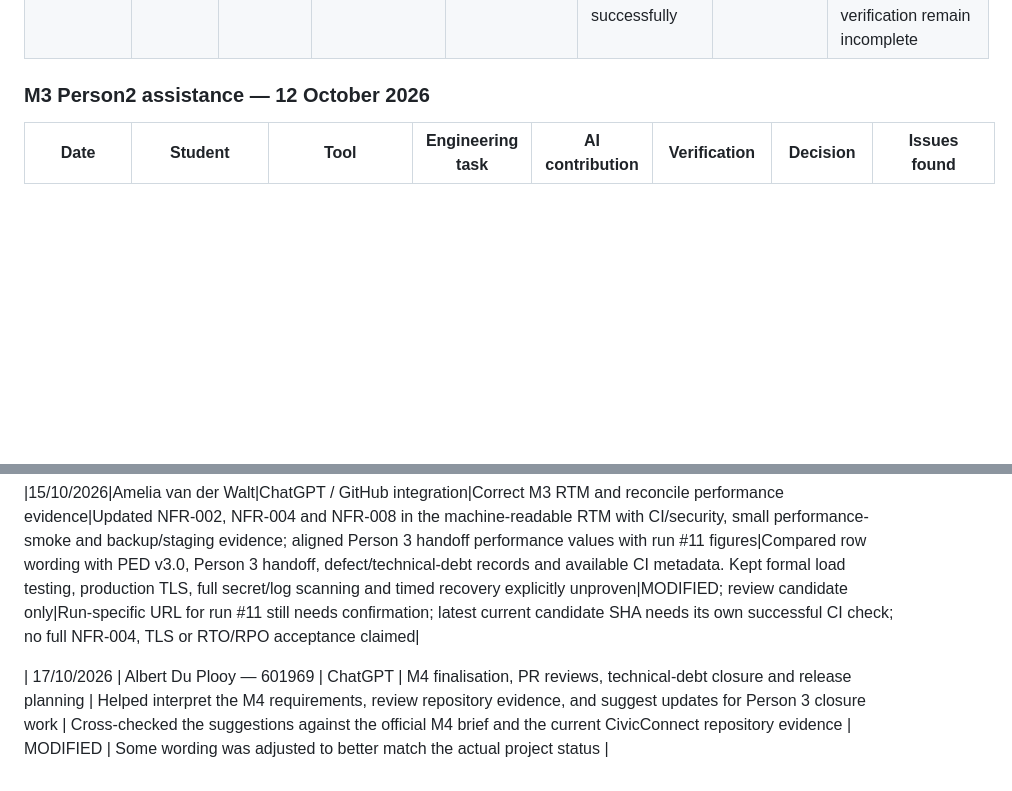
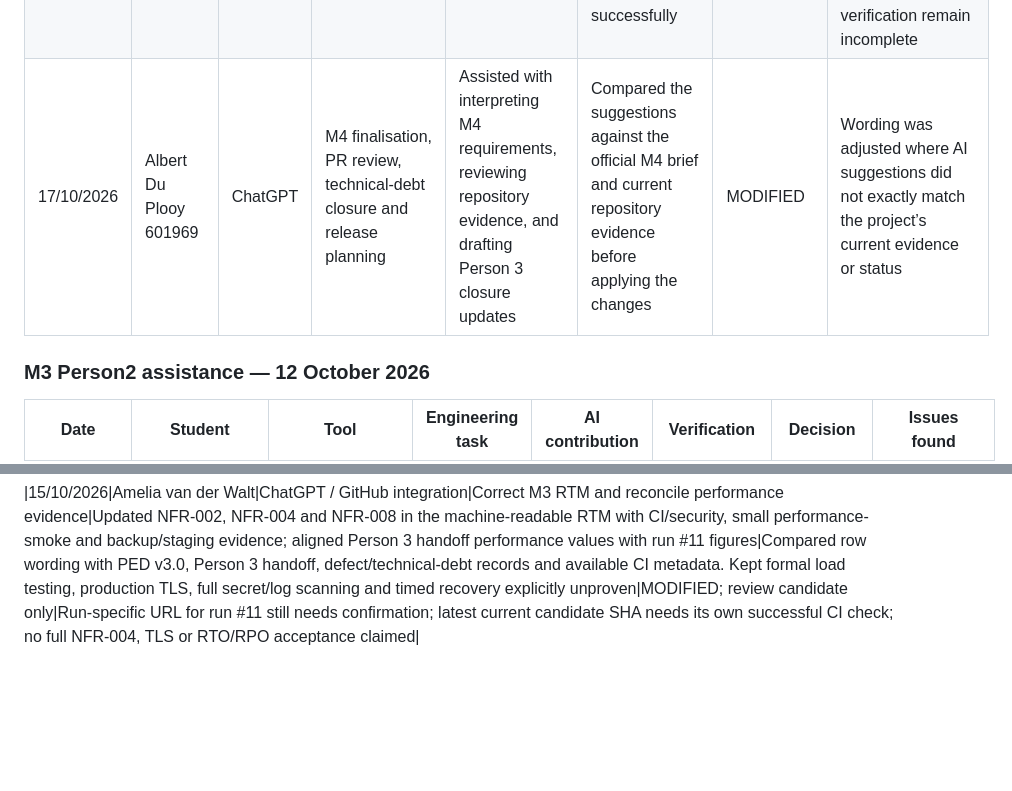
Before and after one commit to Amelia-VanDerWalt/CivicConnect, a Markdown page: AI_Usage_Register.md, 2 parts joined by grey strips. Rendered like a GitHub page; blank space fills up the shorter version.

```diff
--- a/AI_Usage_Register.md
+++ b/AI_Usage_Register.md
@@ -12,6 +12,7 @@
 |09/09/2026|Edward Goosen 602882|ChatGPT|Reviewing the constraints and Risk Register|Suggested a structure and possible project-specific risks|Checked the entries against the Master Project Brief requirements and adjusted them for CivicConnect|MODIFIED|Risk owners, probability ratings and impact ratings still require team review|
 |24/09/2026|Edward Goosen 602882|ChatGPT|Milestone 2 backend and supporting documents|Assisted with backend code, tests, data model, ADRs, API documentation and RTM|Ran all 24 tests successfully and demonstrated login, submission, assignment and status updates locally|MODIFIED|  Setup and login needed troubleshooting,full interface and acceptance checks remain incomplete|
 |28/09/2026|Edward Goosen 602882|ChatGPT|Consolidating PED v2.0|Helped combine M1 and M2 contributions.|Codex checked repository evidence and reran 24 tests successfully |MODIFIED|Server configuration differed from documentation; some interface features and verification remain incomplete |
+| 17/10/2026 | Albert Du Plooy 601969 | ChatGPT | M4 finalisation, PR review, technical-debt closure and release planning | Assisted with interpreting M4 requirements, reviewing repository evidence, and drafting Person 3 closure updates | Compared the suggestions against the official M4 brief and current repository evidence before applying the changes | MODIFIED | Wording was adjusted where AI suggestions did not exactly match the project’s current evidence or status |
 
 ### M3 Person2 assistance — 12 October 2026
 
@@ -35,5 +37,3 @@
 |15/10/2026|Amelia van der Walt|ChatGPT / GitHub integration|Responding to PR #27 PED review feedback|Assisted with revising PED v3.0 submission details, performance table, release evidence summary, residual-risk statement and source links; updated Person 1 handoff|Compared the edits against the review feedback and existing repository evidence. Performance values are transcribed from the review instruction; no new performance run or release approval is claimed. Final-candidate CI and team decisions remain pending|MODIFIED; review candidate only|Run #11 is tied to an earlier baseline; final candidate SHA/CI, direct run-specific evidence URL, DEF-M3-006 scope decision and CR-P2-001 decision still need verification or team approval|
 
 |15/10/2026|Amelia van der Walt|ChatGPT / GitHub integration|Correct M3 RTM and reconcile performance evidence|Updated NFR-002, NFR-004 and NFR-008 in the machine-readable RTM with CI/security, small performance-smoke and backup/staging evidence; aligned Person 3 handoff performance values with run #11 figures|Compared row wording with PED v3.0, Person 3 handoff, defect/technical-debt records and available CI metadata. Kept formal load testing, production TLS, full secret/log scanning and timed recovery explicitly unproven|MODIFIED; review candidate only|Run-specific URL for run #11 still needs confirmation; latest current candidate SHA needs its own successful CI check; no full NFR-004, TLS or RTO/RPO acceptance claimed|
-
-| 17/10/2026 | Albert Du Plooy — 601969 | ChatGPT | M4 finalisation, PR reviews, technical-debt closure and release planning | Helped interpret the M4 requirements, review repository evidence, and suggest updates for Person 3 closure work | Cross-checked the suggestions against the official M4 brief and the current CivicConnect repository evidence | MODIFIED | Some wording was adjusted to better match the actual project status |
```
Also changed, not shown: other parts of AI_Usage_Register.md (+1 -0 lines), README.md (+11 -18 lines).
